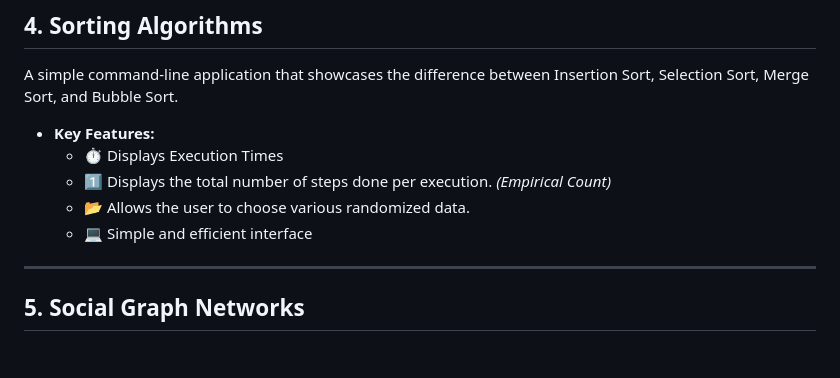
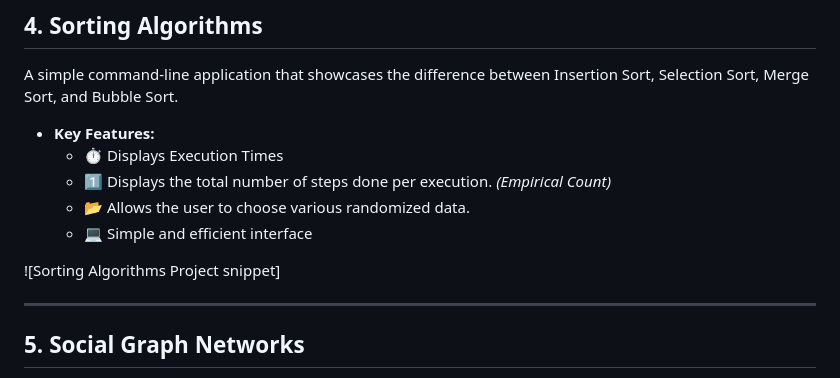
Before and after one commit to joshnealcrisostomo/Zero-To-Hero, a Markdown page: README.md, the part around the change printed below. GitHub-like rendering; blank space fills up the shorter version.

```diff
--- a/README.md
+++ b/README.md
@@ -76,6 +78,8 @@ A simple command-line application that showcases the difference between Insertio
 	 - 1️⃣ Displays the total number of steps done per execution. *(Empirical Count)*
 	 - 📂 Allows the user to choose various randomized data.
    	 - 💻 Simple and efficient interface
+
+![Sorting Algorithms Project snippet]
 
 --------
 
```
Also changed, not shown: other parts of README.md (+2 -0 lines).
